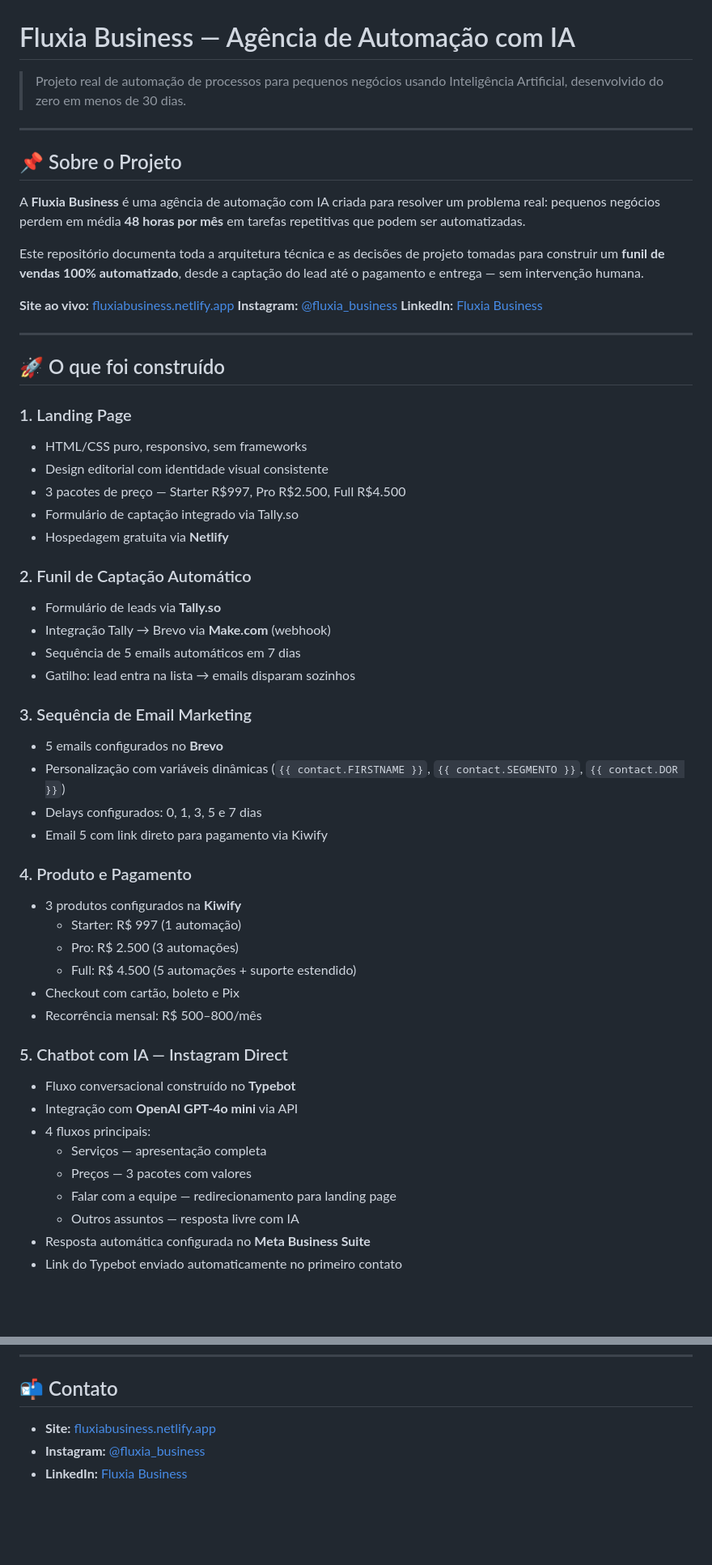
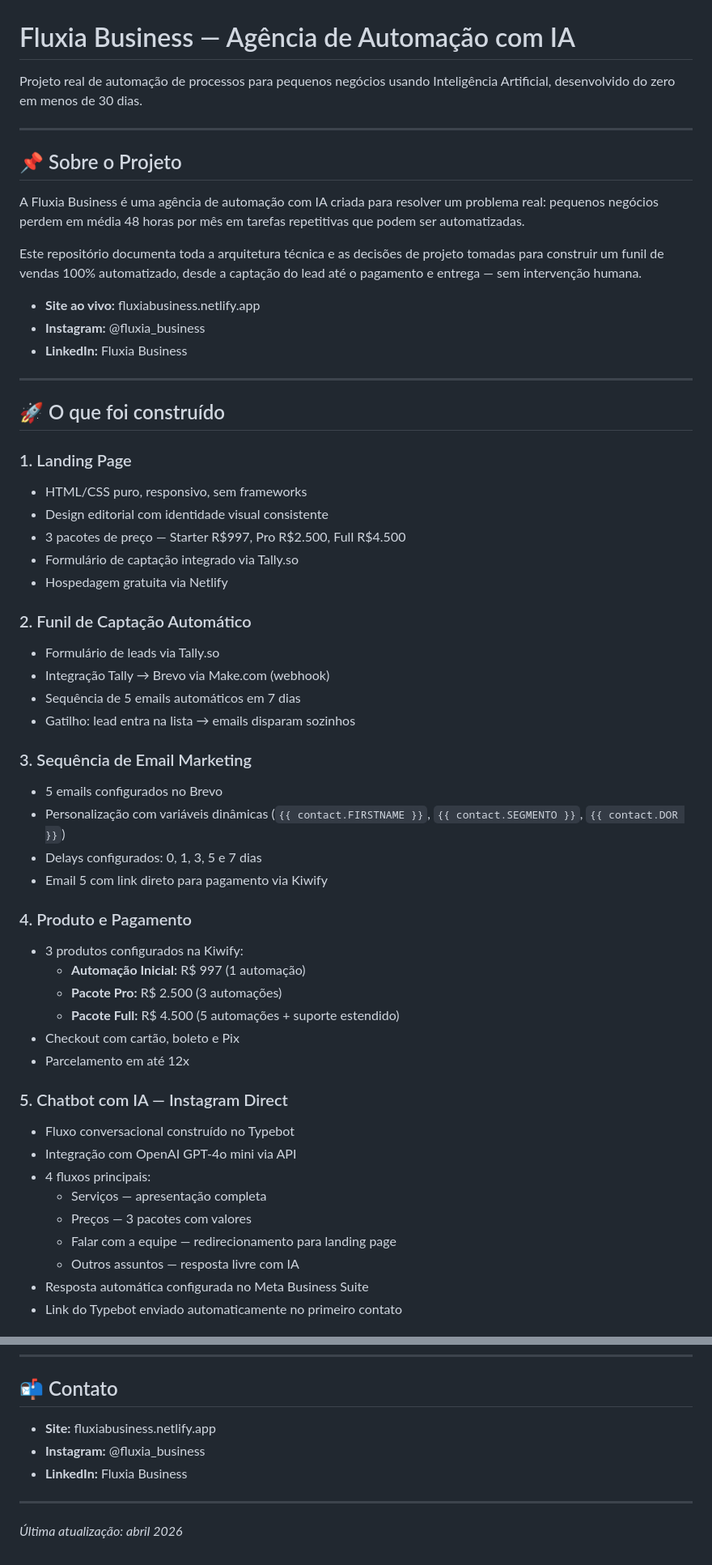
Before and after one commit to braztacianne-Newia/fluxia-business, a Markdown page: README.md, 2 parts joined by grey strips. Shown at 81% size. GitHub-like rendering; blank space fills up the shorter version.

```diff
--- a/README.md
+++ b/README.md
@@ -1,18 +1,18 @@
 # Fluxia Business — Agência de Automação com IA
 
-> Projeto real de automação de processos para pequenos negócios usando Inteligência Artificial, desenvolvido do zero em menos de 30 dias.
+Projeto real de automação de processos para pequenos negócios usando Inteligência Artificial, desenvolvido do zero em menos de 30 dias.
 
 ---
 
 ## 📌 Sobre o Projeto
 
-A **Fluxia Business** é uma agência de automação com IA criada para resolver um problema real: pequenos negócios perdem em média **48 horas por mês** em tarefas repetitivas que podem ser automatizadas.
+A Fluxia Business é uma agência de automação com IA criada para resolver um problema real: pequenos negócios perdem em média 48 horas por mês em tarefas repetitivas que podem ser automatizadas.
 
-Este repositório documenta toda a arquitetura técnica e as decisões de projeto tomadas para construir um **funil de vendas 100% automatizado**, desde a captação do lead até o pagamento e entrega — sem intervenção humana.
+Este repositório documenta toda a arquitetura técnica e as decisões de projeto tomadas para construir um funil de vendas 100% automatizado, desde a captação do lead até o pagamento e entrega — sem intervenção humana.
 
-**Site ao vivo:** [fluxiabusiness.netlify.app](https://fluxiabusiness.netlify.app)
-**Instagram:** [@fluxia_business](https://instagram.com/fluxia_business)
-**LinkedIn:** [Fluxia Business](https://linkedin.com/company/fluxia-business)
+- **Site ao vivo:** fluxiabusiness.netlify.app
+- **Instagram:** @fluxia_business
+- **LinkedIn:** Fluxia Business
 
 ---
 
@@ -23,36 +23,36 @@ Este repositório documenta toda a arquitetura técnica e as decisões de projet
 - Design editorial com identidade visual consistente
 - 3 pacotes de preço — Starter R$997, Pro R$2.500, Full R$4.500
 - Formulário de captação integrado via Tally.so
-- Hospedagem gratuita via **Netlify**
+- Hospedagem gratuita via Netlify
 
 ### 2. Funil de Captação Automático
-- Formulário de leads via **Tally.so**
-- Integração Tally → Brevo via **Make.com** (webhook)
+- Formulário de leads via Tally.so
+- Integração Tally → Brevo via Make.com (webhook)
 - Sequência de 5 emails automáticos em 7 dias
 - Gatilho: lead entra na lista → emails disparam sozinhos
 
 ### 3. Sequência de Email Marketing
-- 5 emails configurados no **Brevo**
+- 5 emails configurados no Brevo
 - Personalização com variáveis dinâmicas (`{{ contact.FIRSTNAME }}`, `{{ contact.SEGMENTO }}`, `{{ contact.DOR }}`)
 - Delays configurados: 0, 1, 3, 5 e 7 dias
 - Email 5 com link direto para pagamento via Kiwify
 
 ### 4. Produto e Pagamento
-- 3 produtos configurados na **Kiwify**
-  - Starter: R$ 997 (1 automação)
-  - Pro: R$ 2.500 (3 automações)
-  - Full: R$ 4.500 (5 automações + suporte estendido)
+- 3 produtos configurados na Kiwify:
+  - **Automação Inicial:** R$ 997 (1 automação)
+  - **Pacote Pro:** R$ 2.500 (3 automações)
+  - **Pacote Full:** R$ 4.500 (5 automações + suporte estendido)
 - Checkout com cartão, boleto e Pix
-- Recorrência mensal: R$ 500–800/mês
+- Parcelamento em até 12x
 
 ### 5. Chatbot com IA — Instagram Direct
-- Fluxo conversacional construído no **Typebot**
-- Integração com **OpenAI GPT-4o mini** via API
+- Fluxo conversacional construído no Typebot
+- Integração com OpenAI GPT-4o mini via API
 - 4 fluxos principais:
   - Serviços — apresentação completa
   - Preços — 3 pacotes com valores
   - Falar com a equipe — redirecionamento para landing page
   - Outros assuntos — resposta livre com IA
-- Resposta automática configurada no **Meta Business Suite**
+- Resposta automática configurada no Meta Business Suite
 - Link do Typebot enviado automaticamente no primeiro contato
 
@@ -205,6 +255,10 @@ Este projeto demonstra na prática:
 
 ## 📬 Contato
 
-- **Site:** [fluxiabusiness.netlify.app](https://fluxiabusiness.netlify.app)
-- **Instagram:** [@fluxia_business](https://instagram.com/fluxia_business)
-- **LinkedIn:** [Fluxia Business](https://linkedin.com/company/fluxia-business)
+- **Site:** fluxiabusiness.netlify.app
+- **Instagram:** @fluxia_business
+- **LinkedIn:** Fluxia Business
+
+---
+
+*Última atualização: abril 2026*
```
Also changed, not shown: other parts of README.md (+82 -32 lines).
